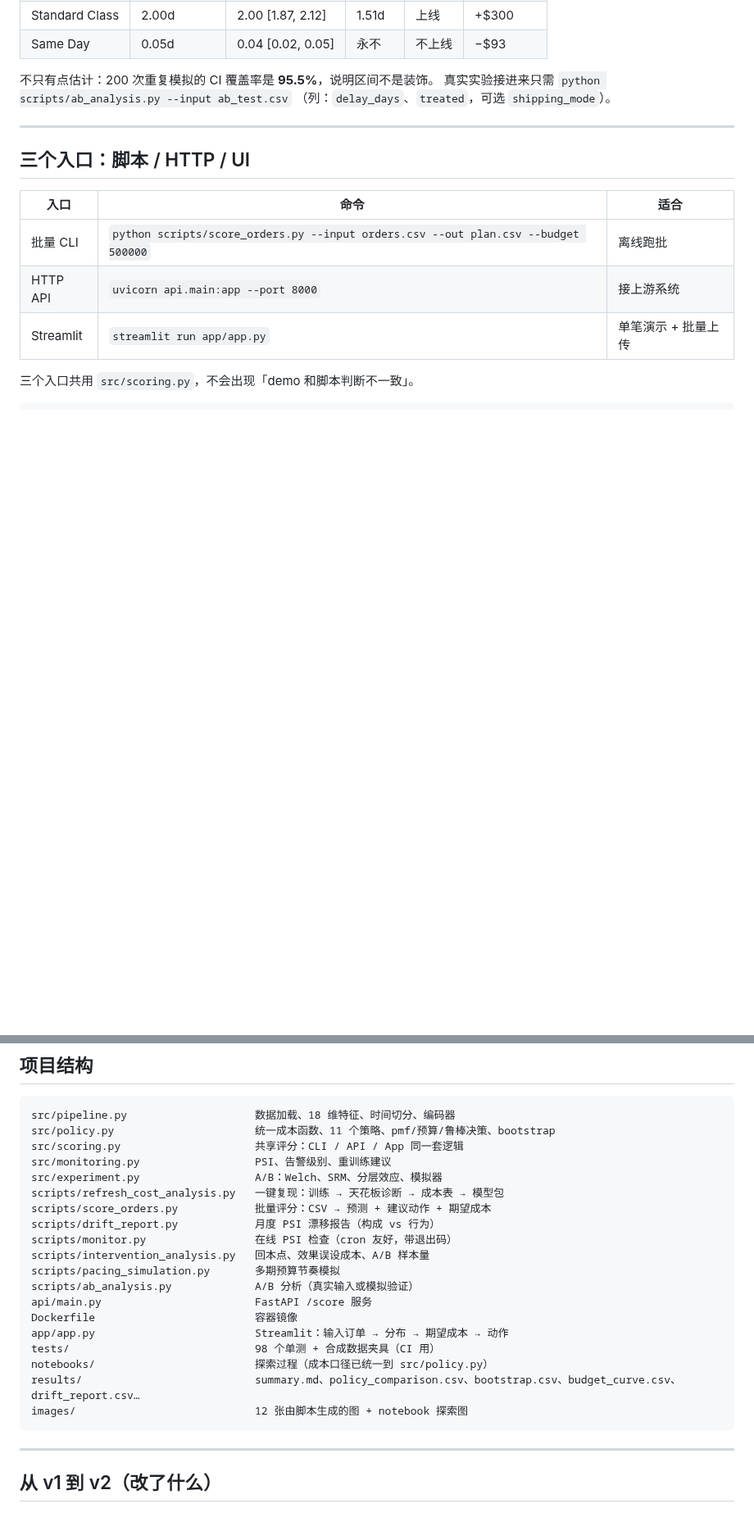
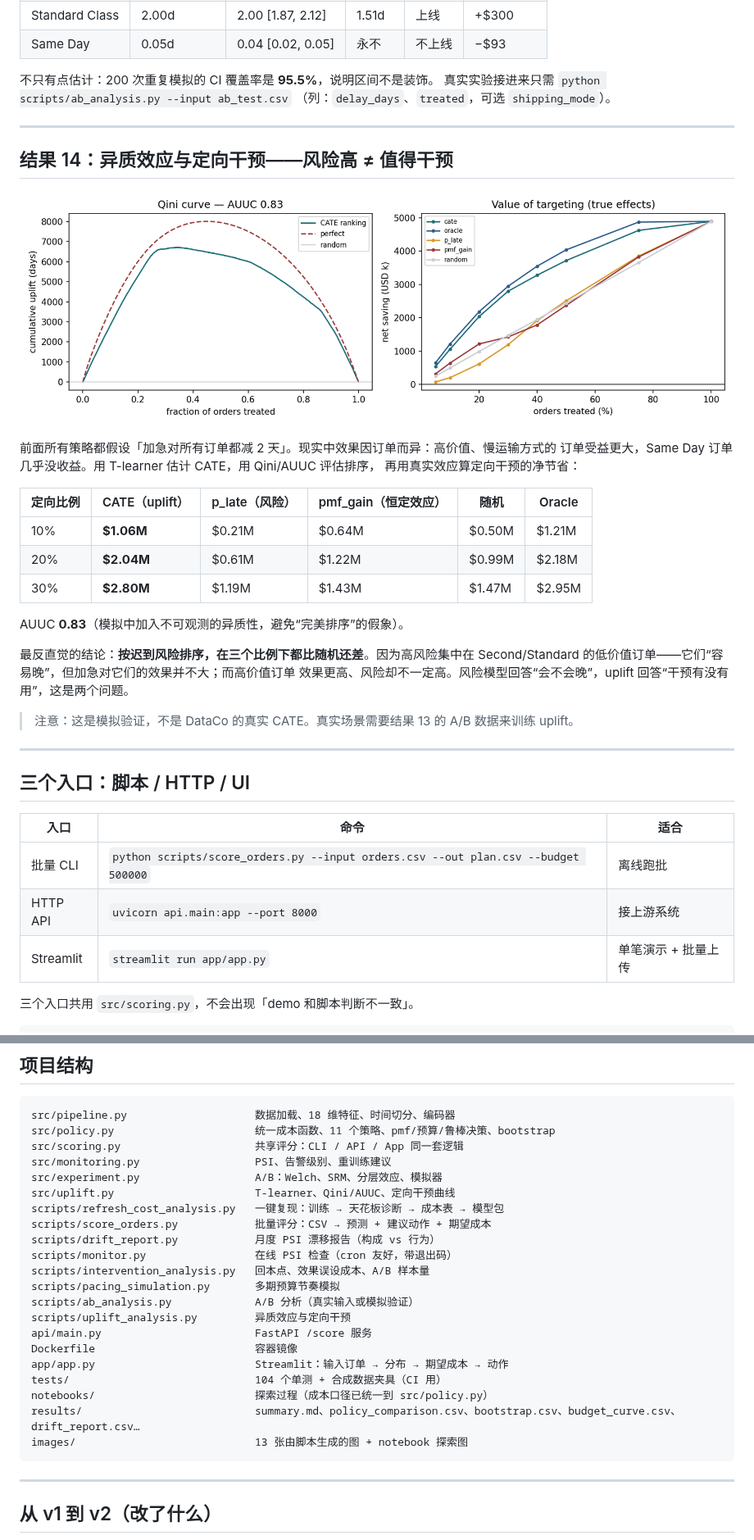
Before and after one commit to lingtao-meng/supply-chain-ml-pipeline, a Markdown page: README.md, 2 parts joined by grey strips. Shown at 82% size. Drawn GitHub-style; pictures changed too: images/uplift.png (added); blank space fills up the shorter version.

````diff
--- a/README.md
+++ b/README.md
@@ -396,6 +396,30 @@ $500k 时差距最大：月度节奏的迟到召回只有 85%，全局是 98.5%
 
 ---
 
+## 结果 14：异质效应与定向干预——风险高 ≠ 值得干预
+
+![uplift](images/uplift.png)
+
+前面所有策略都假设「加急对所有订单都减 2 天」。现实中效果因订单而异：高价值、慢运输方式的
+订单受益更大，Same Day 订单几乎没收益。用 T-learner 估计 CATE，用 Qini/AUUC 评估排序，
+再用真实效应算定向干预的净节省：
+
+| 定向比例 | CATE（uplift） | p_late（风险） | pmf_gain（恒定效应） | 随机 | Oracle |
+|---|---|---|---|---|---|
+| 10% | **$1.06M** | $0.21M | $0.64M | $0.50M | $1.21M |
+| 20% | **$2.04M** | $0.61M | $1.22M | $0.99M | $2.18M |
+| 30% | **$2.80M** | $1.19M | $1.43M | $1.47M | $2.95M |
+
+AUUC **0.83**（模拟中加入不可观测的异质性，避免“完美排序”的假象）。
+
+最反直觉的结论：**按迟到风险排序，在三个比例下都比随机还差**。因为高风险集中在
+Second/Standard 的低价值订单——它们“容易晚”，但加急对它们的效果并不大；而高价值订单
+效果更高、风险却不一定高。风险模型回答“会不会晚”，uplift 回答“干预有没有用”，这是两个问题。
+
+> 注意：这是模拟验证，不是 DataCo 的真实 CATE。真实场景需要结果 13 的 A/B 数据来训练 uplift。
+
+---
+
 ## 三个入口：脚本 / HTTP / UI
 
 | 入口 | 命令 | 适合 |
@@ -464,6 +489,7 @@ src/policy.py                      统一成本函数、11 个策略、pmf/预
 src/scoring.py                     共享评分：CLI / API / App 同一套逻辑
 src/monitoring.py                  PSI、告警级别、重训练建议
 src/experiment.py                  A/B：Welch、SRM、分层效应、模拟器
+src/uplift.py                      T-learner、Qini/AUUC、定向干预曲线
 scripts/refresh_cost_analysis.py   一键复现：训练 → 天花板诊断 → 成本表 → 模型包
 scripts/score_orders.py            批量评分：CSV → 预测 + 建议动作 + 期望成本
 scripts/drift_report.py            月度 PSI 漂移报告（构成 vs 行为）
@@ -471,13 +497,14 @@ scripts/monitor.py                 在线 PSI 检查（cron 友好，带退出
 scripts/intervention_analysis.py   回本点、效果误设成本、A/B 样本量
 scripts/pacing_simulation.py       多期预算节奏模拟
 scripts/ab_analysis.py             A/B 分析（真实输入或模拟验证）
+scripts/uplift_analysis.py         异质效应与定向干预
 api/main.py                        FastAPI /score 服务
 Dockerfile                         容器镜像
 app/app.py                         Streamlit：输入订单 → 分布 → 期望成本 → 动作
-tests/                             98 个单测 + 合成数据夹具（CI 用）
+tests/                             104 个单测 + 合成数据夹具（CI 用）
 notebooks/                         探索过程（成本口径已统一到 src/policy.py）
 results/                           summary.md、policy_comparison.csv、bootstrap.csv、budget_curve.csv、drift_report.csv…
-images/                            12 张由脚本生成的图 + notebook 探索图
+images/                            13 张由脚本生成的图 + notebook 探索图
 ```
 
 ---
````
Also changed, not shown: other parts of README.md (+4 -1 lines), results/summary.md (+1 -0 lines), 9 other files.
